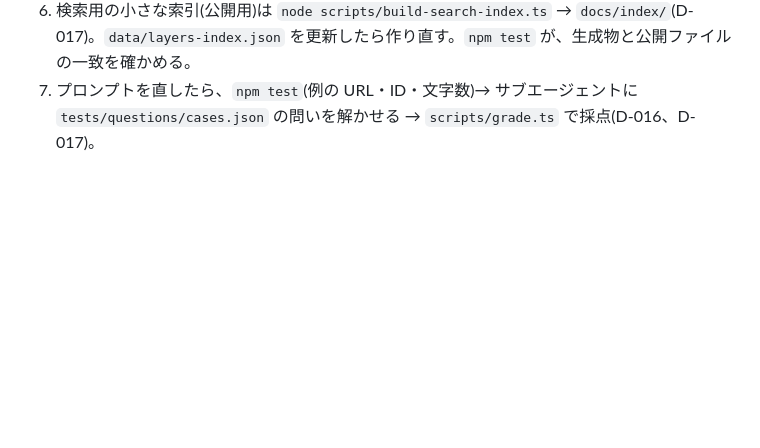
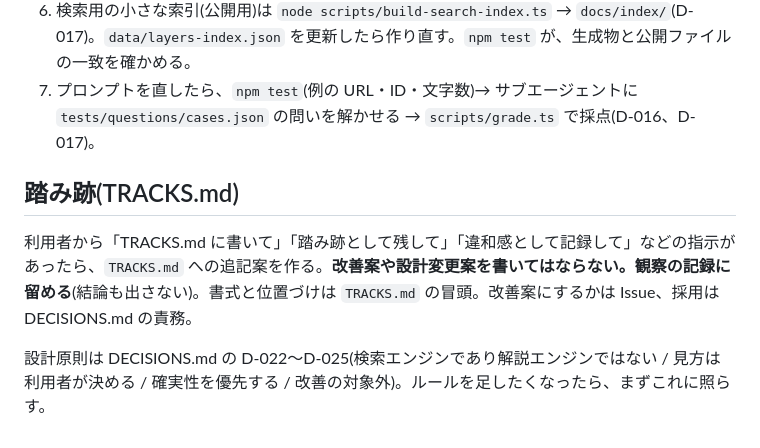
Before and after one commit to dwg7/chigent, a Markdown page: CLAUDE.md, the part around the change. Drawn GitHub-style; blank space fills up the shorter version.

Commit message:
設計原則を D-022〜D-025 に明文化し(issue #1)、TRACKS.md を導入する(issue #2)
Refs #1, Refs #2

Co-Authored-By: Claude Sonnet 5.5 <noreply@anthropic.com>

```diff
--- a/CLAUDE.md
+++ b/CLAUDE.md
@@ -45,3 +45,9 @@ dwg7/evergreen と共有する概念(Staccato の役割、MapIntent の共通部
 5. レイヤー索引は `node scripts/build-layer-index.ts`(layers-martin から。D-008、D-010)。
 6. 検索用の小さな索引(公開用)は `node scripts/build-search-index.ts` → `docs/index/`(D-017)。`data/layers-index.json` を更新したら作り直す。`npm test` が、生成物と公開ファイルの一致を確かめる。
 7. プロンプトを直したら、`npm test`(例の URL・ID・文字数)→ サブエージェントに `tests/questions/cases.json` の問いを解かせる → `scripts/grade.ts` で採点(D-016、D-017)。
+
+## 踏み跡(TRACKS.md)
+
+利用者から「TRACKS.md に書いて」「踏み跡として残して」「違和感として記録して」などの指示があったら、`TRACKS.md` への追記案を作る。**改善案や設計変更案を書いてはならない。観察の記録に留める**(結論も出さない)。書式と位置づけは `TRACKS.md` の冒頭。改善案にするかは Issue、採用は DECISIONS.md の責務。
+
+設計原則は DECISIONS.md の D-022〜D-025(検索エンジンであり解説エンジンではない / 見方は利用者が決める / 確実性を優先する / 改善の対象外)。ルールを足したくなったら、まずこれに照らす。
```
Also changed, not shown: DECISIONS.md (+30 -0 lines), TRACKS.md (added, +60 -0 lines).
